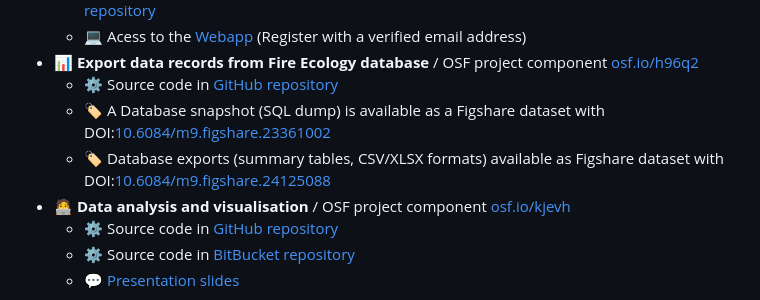
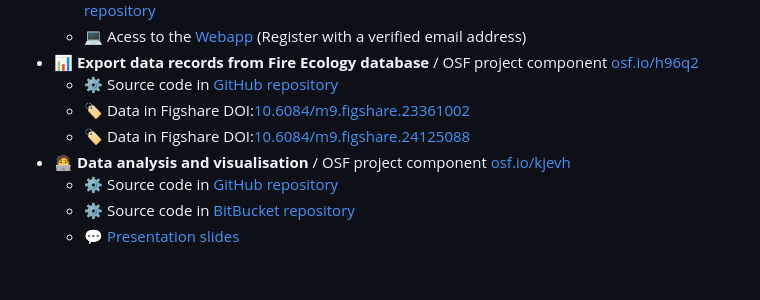
Before and after one commit to ces-unsw-edu-au/fireveg-db, a Markdown page: README.md, the part around the change. Drawn GitHub-style; blank space fills up the shorter version.

```diff
--- a/README.md
+++ b/README.md
@@ -44,8 +44,8 @@ This project consists of several linked components:
     - :computer: Acess to the [Webapp](http://fireecologyplants.net) (Register with a verified email address)
   - :bar_chart: **Export data records from Fire Ecology database** / OSF project component [osf.io/h96q2](https://osf.io/h96q2/)
     - :gear: Source code in [GitHub repository](https://github.com/ces-unsw-edu-au/fireveg-db-exports/)
-    - :label: A Database snapshot (SQL dump) is available as a Figshare dataset with DOI:[10.6084/m9.figshare.23361002](https://doi.org/10.6084/m9.figshare.23361002)
-    - :label: Database exports (summary tables, CSV/XLSX formats) available as Figshare dataset with DOI:[10.6084/m9.figshare.24125088](https://doi.org/10.6084/m9.figshare.24125088)
+    - :label: Data in Figshare DOI:[10.6084/m9.figshare.23361002](https://doi.org/10.6084/m9.figshare.23361002)
+    - :label: Data in Figshare DOI:[10.6084/m9.figshare.24125088](https://doi.org/10.6084/m9.figshare.24125088)
   - :technologist: **Data analysis and visualisation** / OSF project component [osf.io/kjevh](https://osf.io/kjevh)
     - :gear: Source code in [GitHub repository](https://github.com/ces-unsw-edu-au/fireveg-analysis)
     - :gear: Source code in [BitBucket repository](https://bitbucket.org/fireveg/fireveg-presentations)
```
